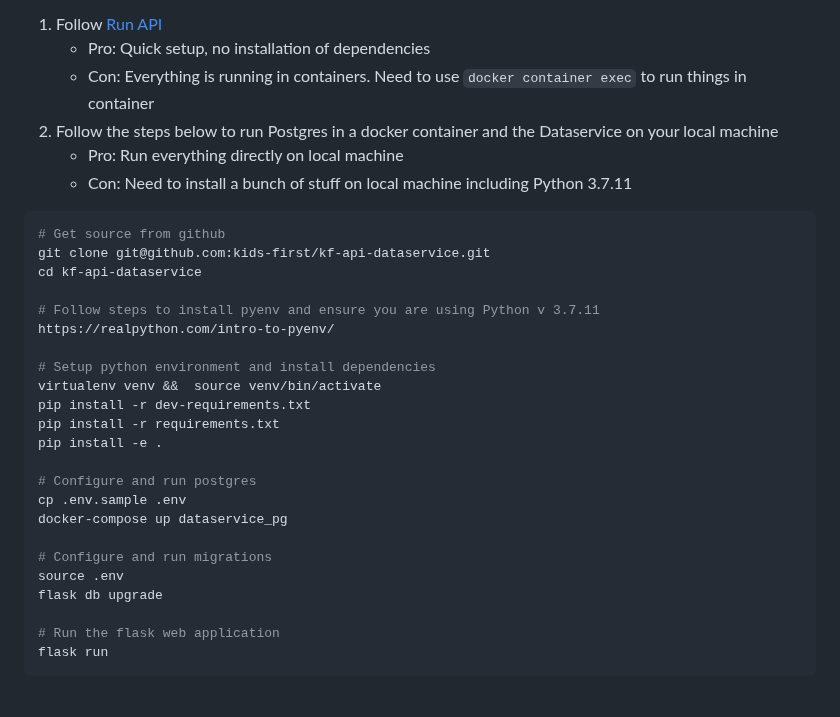
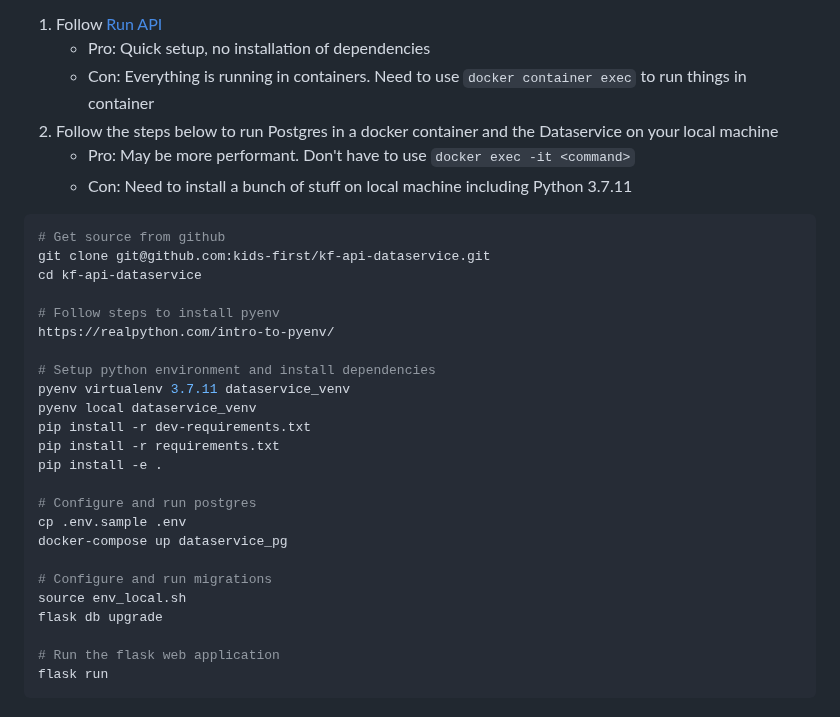
Before and after one commit to kids-first/kf-api-dataservice, a Markdown page: README.md, the part around the change. Drawn GitHub-style.

Commit message:
:memo: Fix local dev instructions in readme

````diff
--- a/README.md
+++ b/README.md
@@ -47,7 +47,7 @@ development environment
     - Con: Everything is running in containers. Need to use `docker container exec` to run things in container
 2. Follow the steps below to run Postgres in a docker container and the
 Dataservice on your local machine
-    - Pro: Run everything directly on local machine
+    - Pro: May be more performant. Don't have to use `docker exec -it <command>`
     - Con: Need to install a bunch of stuff on local machine including Python 3.7.11
 
 ```shell
@@ -55,11 +55,12 @@ Dataservice on your local machine
 git clone git@github.com:kids-first/kf-api-dataservice.git
 cd kf-api-dataservice
 
-# Follow steps to install pyenv and ensure you are using Python v 3.7.11
+# Follow steps to install pyenv
 https://realpython.com/intro-to-pyenv/
 
 # Setup python environment and install dependencies
-virtualenv venv &&  source venv/bin/activate
+pyenv virtualenv 3.7.11 dataservice_venv
+pyenv local dataservice_venv
 pip install -r dev-requirements.txt
 pip install -r requirements.txt
 pip install -e .
@@ -69,7 +70,7 @@ cp .env.sample .env
 docker-compose up dataservice_pg
 
 # Configure and run migrations
-source .env
+source env_local.sh
 flask db upgrade
 
 # Run the flask web application
````
